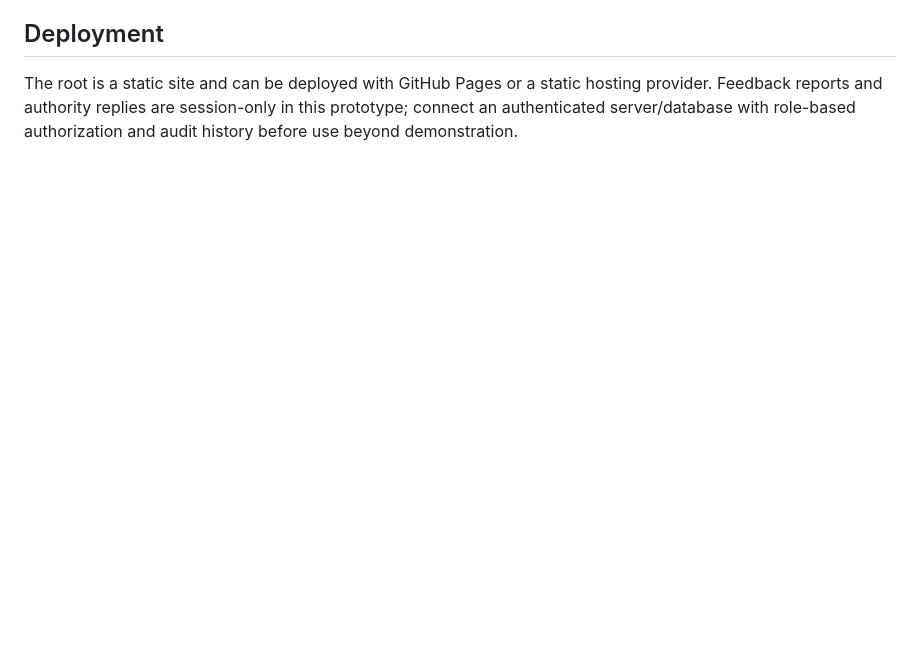
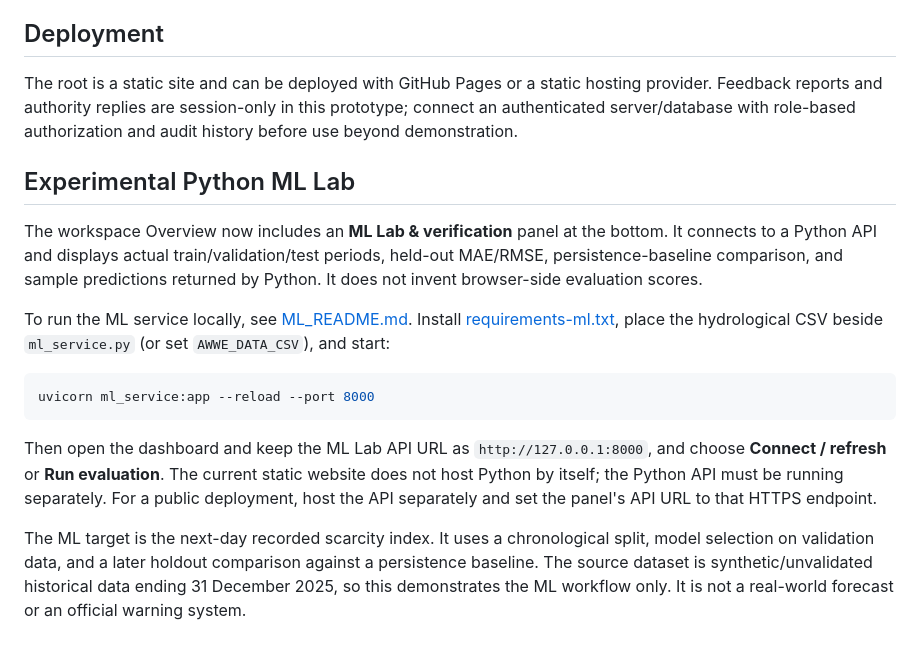
Before and after one commit to kamal2716/Adaptive-Water-Wisdom-Engine-AWWE-, a Markdown page: README.md, the part around the change. Drawn GitHub-style; blank space fills up the shorter version.

Commit message:
Document experimental Python ML Lab and local API setup

````diff
--- a/README.md
+++ b/README.md
@@ -33,3 +33,16 @@ Tank storage does not prove a household has reliable treated supply. A productio
 
 ## Deployment
 The root is a static site and can be deployed with GitHub Pages or a static hosting provider. Feedback reports and authority replies are session-only in this prototype; connect an authenticated server/database with role-based authorization and audit history before use beyond demonstration.
+
+## Experimental Python ML Lab
+The workspace Overview now includes an **ML Lab & verification** panel at the bottom. It connects to a Python API and displays actual train/validation/test periods, held-out MAE/RMSE, persistence-baseline comparison, and sample predictions returned by Python. It does not invent browser-side evaluation scores.
+
+To run the ML service locally, see [ML_README.md](ML_README.md). Install [requirements-ml.txt](requirements-ml.txt), place the hydrological CSV beside `ml_service.py` (or set `AWWE_DATA_CSV`), and start:
+
+```bash
+uvicorn ml_service:app --reload --port 8000
+```
+
+Then open the dashboard and keep the ML Lab API URL as `http://127.0.0.1:8000`, and choose **Connect / refresh** or **Run evaluation**. The current static website does not host Python by itself; the Python API must be running separately. For a public deployment, host the API separately and set the panel's API URL to that HTTPS endpoint.
+
+The ML target is the next-day recorded scarcity index. It uses a chronological split, model selection on validation data, and a later holdout comparison against a persistence baseline. The source dataset is synthetic/unvalidated historical data ending 31 December 2025, so this demonstrates the ML workflow only. It is not a real-world forecast or an official warning system.
````
